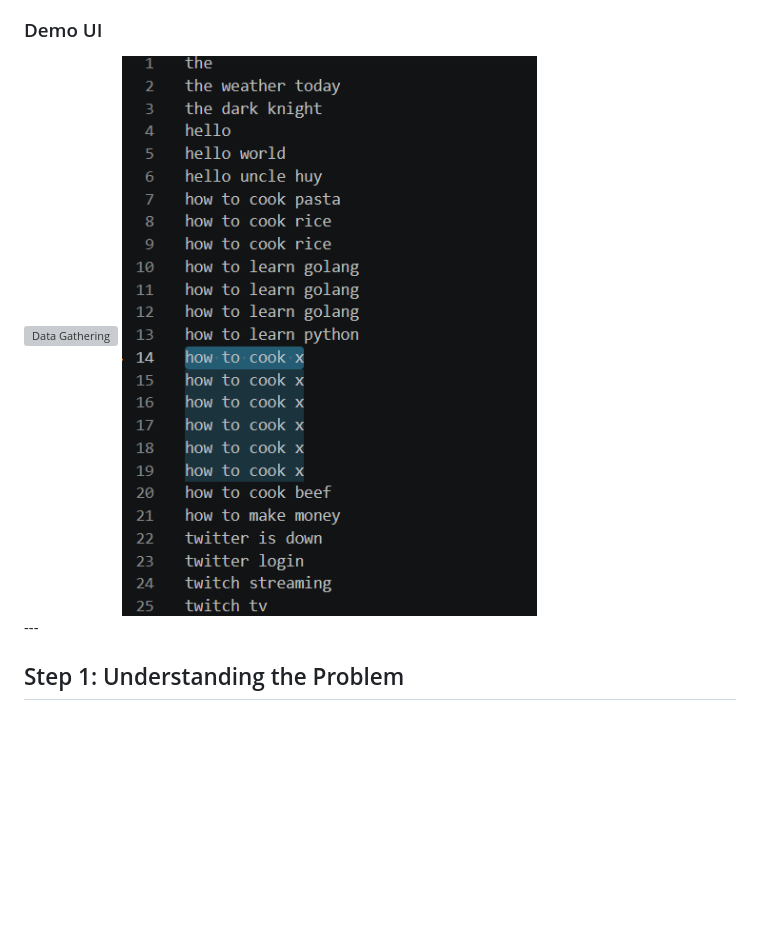
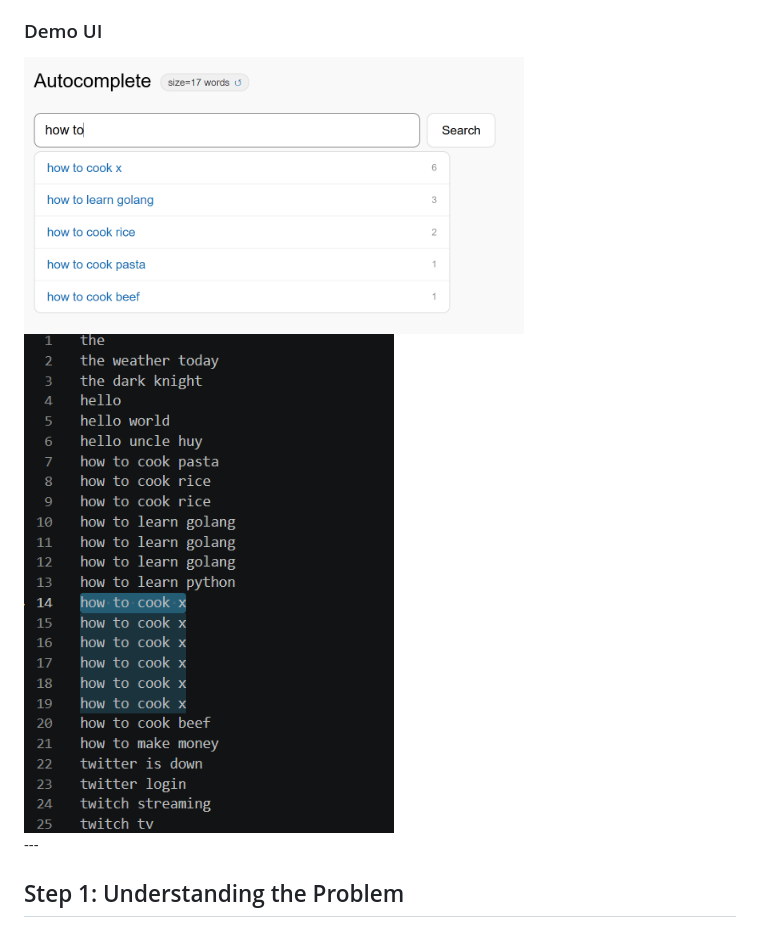
Before and after one commit to HuyTanVan/system-design-series, a Markdown page: autocomplete-system/README.md, the part around the change. Drawn GitHub-style; blank space fills up the shorter version; grey boxes are pictures that could not be loaded.

Commit message:
fixed size

```diff
--- a/autocomplete-system/README.md
+++ b/autocomplete-system/README.md
@@ -11,8 +11,8 @@ Autocomplete is also commonly known as predictive search, type-ahead or auto-sug
 
 ### Demo UI
 <div style="margin-left:3rem">
-    <img src="./images/UI.png" alt="Data Gathering" width="500">
-    <img src="./images/mock-data.png" alt="Data Gathering" width="500">
+    <img src="./images/ui.png" alt="Data Gathering" width="500">
+    <img src="./images/mock-data.png" alt="Data Gathering" height="500">
 </div>
 ---
 
```
